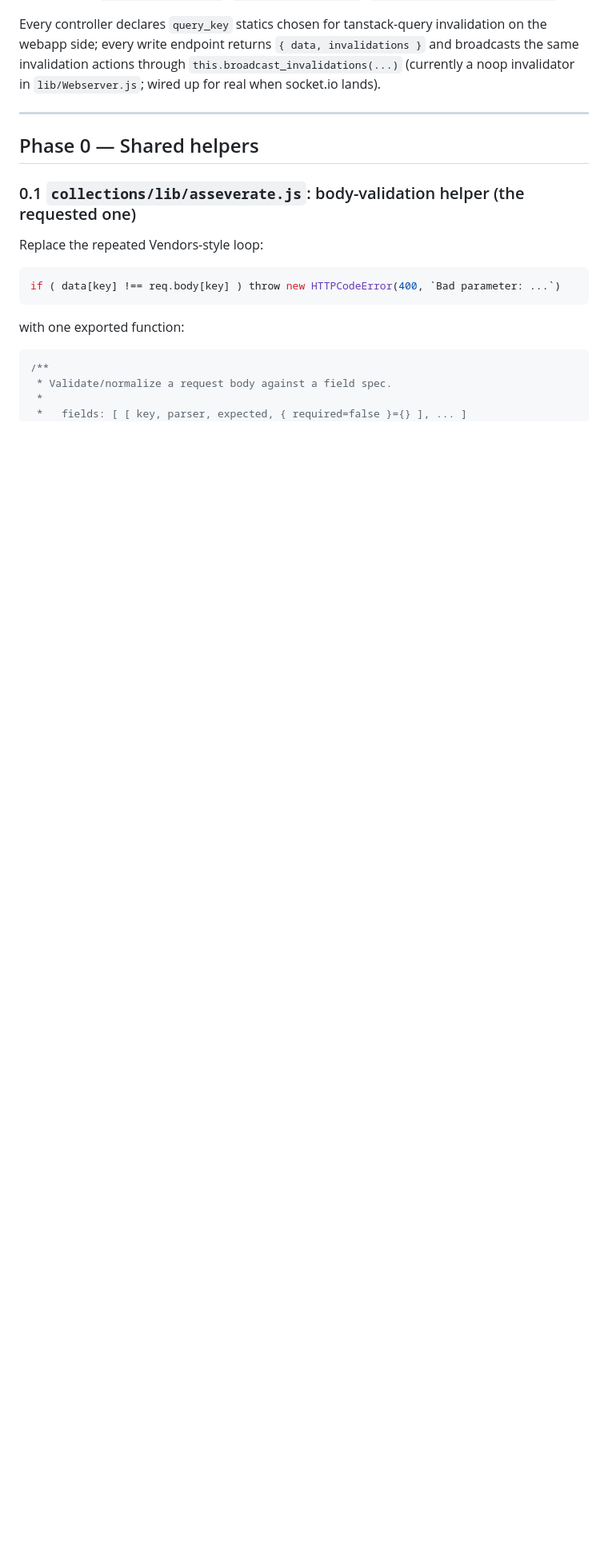
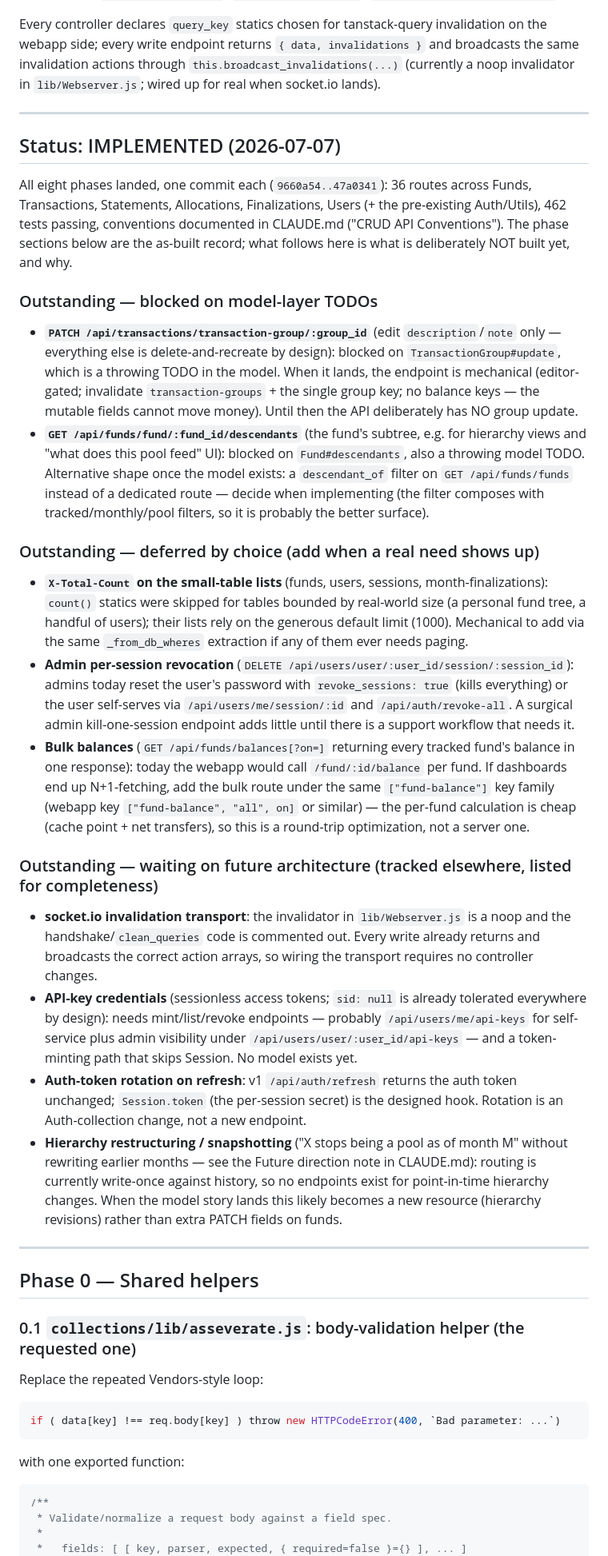
Before and after one commit to jonathanvanschenck/yabadabadough-server, a Markdown page: API_Implementation_Plan.md, the part around the change. Shown at 80% size. Drawn GitHub-style; blank space fills up the shorter version.

Commit message:
Record the outstanding API endpoints in the implementation plan
The plan now opens with an as-built status section separating what is
deliberately not implemented yet into three buckets: endpoints blocked
on model TODOs (transaction-group update, fund descendants), endpoints
deferred until a real need shows up (small-table X-Total-Count, admin
per-session revocation, bulk balances), and endpoints waiting on future
architecture (socket.io transport, API-key credentials, auth-token
rotation, hierarchy snapshotting).

Co-Authored-By: Claude Fable 5 <noreply@anthropic.com>
Claude-Session: https://claude.ai/code/session_01DhxkNNaWg1NhtFvqZXwEL6

```diff
--- a/API_Implementation_Plan.md
+++ b/API_Implementation_Plan.md
@@ -8,6 +8,66 @@ Every controller declares `query_key` statics chosen for tanstack-query invalida
 webapp side; every write endpoint returns `{ data, invalidations }` and broadcasts the same
 invalidation actions through `this.broadcast_invalidations(...)` (currently a noop invalidator
 in `lib/Webserver.js`; wired up for real when socket.io lands).
+
+---
+
+## Status: IMPLEMENTED (2026-07-07)
+
+All eight phases landed, one commit each (`9660a54..47a0341`): 36 routes across Funds,
+Transactions, Statements, Allocations, Finalizations, Users (+ the pre-existing Auth/Utils),
+462 tests passing, conventions documented in CLAUDE.md ("CRUD API Conventions"). The phase
+sections below are the as-built record; what follows here is what is deliberately NOT built
+yet, and why.
+
+### Outstanding — blocked on model-layer TODOs
+
+- **`PATCH /api/transactions/transaction-group/:group_id`** (edit `description`/`note` only —
+  everything else is delete-and-recreate by design): blocked on `TransactionGroup#update`,
+  which is a throwing TODO in the model. When it lands, the endpoint is mechanical
+  (editor-gated; invalidate `transaction-groups` + the single group key; no balance keys —
+  the mutable fields cannot move money). Until then the API deliberately has NO group update.
+- **`GET /api/funds/fund/:fund_id/descendants`** (the fund's subtree, e.g. for hierarchy
+  views and "what does this pool feed" UI): blocked on `Fund#descendants`, also a throwing
+  model TODO. Alternative shape once the model exists: a `descendant_of` filter on
+  `GET /api/funds/funds` instead of a dedicated route — decide when implementing (the filter
+  composes with tracked/monthly/pool filters, so it is probably the better surface).
+
+### Outstanding — deferred by choice (add when a real need shows up)
+
+- **`X-Total-Count` on the small-table lists** (funds, users, sessions, month-finalizations):
+  `count()` statics were skipped for tables bounded by real-world size (a personal fund tree,
+  a handful of users); their lists rely on the generous default limit (1000). Mechanical to
+  add via the same `_from_db_wheres` extraction if any of them ever needs paging.
+- **Admin per-session revocation** (`DELETE /api/users/user/:user_id/session/:session_id`):
+  admins today reset the user's password with `revoke_sessions: true` (kills everything) or
+  the user self-serves via `/api/users/me/session/:id` and `/api/auth/revoke-all`. A
+  surgical admin kill-one-session endpoint adds little until there is a support workflow
+  that needs it.
+- **Bulk balances** (`GET /api/funds/balances[?on=]` returning every tracked fund's balance
+  in one response): today the webapp would call `/fund/:id/balance` per fund. If dashboards
+  end up N+1-fetching, add the bulk route under the same `["fund-balance"]` key family
+  (webapp key `["fund-balance", "all", on]` or similar) — the per-fund calculation is cheap
+  (cache point + net transfers), so this is a round-trip optimization, not a server one.
+
+### Outstanding — waiting on future architecture (tracked elsewhere, listed for completeness)
+
+- **socket.io invalidation transport**: the invalidator in `lib/Webserver.js` is a noop and
+  the handshake/`clean_queries` code is commented out. Every write already returns and
+  broadcasts the correct action arrays, so wiring the transport requires no controller
+  changes.
+- **API-key credentials** (sessionless access tokens; `sid: null` is already tolerated
+  everywhere by design): needs mint/list/revoke endpoints — probably
+  `/api/users/me/api-keys` for self-service plus admin visibility under
+  `/api/users/user/:user_id/api-keys` — and a token-minting path that skips Session. No
+  model exists yet.
+- **Auth-token rotation on refresh**: v1 `/api/auth/refresh` returns the auth token
+  unchanged; `Session.token` (the per-session secret) is the designed hook. Rotation is an
+  Auth-collection change, not a new endpoint.
+- **Hierarchy restructuring / snapshotting** ("X stops being a pool as of month M" without
+  rewriting earlier months — see the Future direction note in CLAUDE.md): routing is
+  currently write-once against history, so no endpoints exist for point-in-time hierarchy
+  changes. When the model story lands this likely becomes a new resource (hierarchy
+  revisions) rather than extra PATCH fields on funds.
 
 ---
 
```
